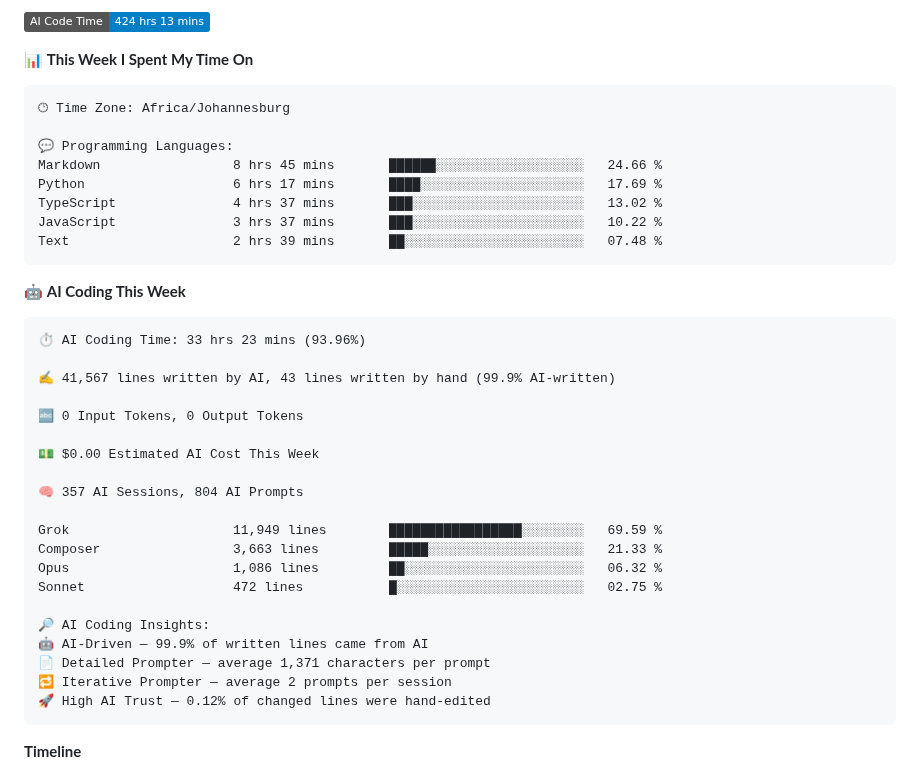
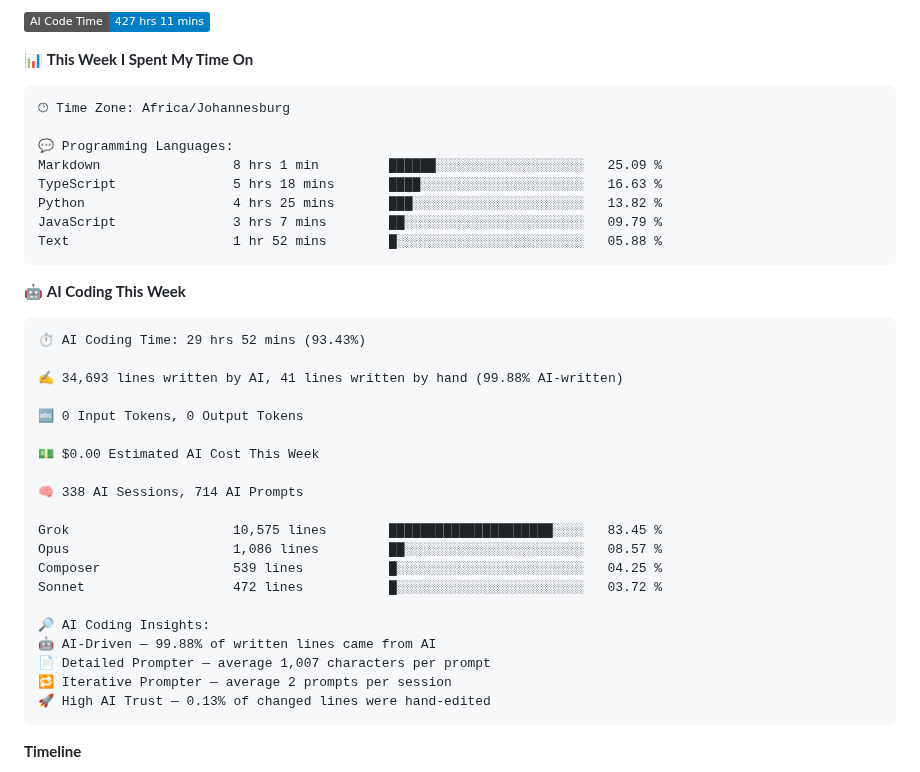
Before and after one commit to DevinNorgarb/DevinNorgarb, a Markdown page: README.md, the part around one of its changes. Drawn GitHub-style; badges without logos.

Commit message:
Updated with Dev Metrics

````diff
--- a/README.md
+++ b/README.md
@@ -43,5 +43,5 @@
 
-![AI Code Time](http://img.shields.io/badge/AI%20Code%20Time-424%20hrs%2013%20mins-blue?style=flat)
+![AI Code Time](http://img.shields.io/badge/AI%20Code%20Time-427%20hrs%2011%20mins-blue?style=flat)
 
 📊 **This Week I Spent My Time On**
 
@@ -49,36 +49,36 @@
 🕑︎ Time Zone: Africa/Johannesburg
 
 💬 Programming Languages:
-Markdown                 8 hrs 45 mins       ██████░░░░░░░░░░░░░░░░░░░   24.66 %
-Python                   6 hrs 17 mins       ████░░░░░░░░░░░░░░░░░░░░░   17.69 %
-TypeScript               4 hrs 37 mins       ███░░░░░░░░░░░░░░░░░░░░░░   13.02 %
-JavaScript               3 hrs 37 mins       ███░░░░░░░░░░░░░░░░░░░░░░   10.22 %
-Text                     2 hrs 39 mins       ██░░░░░░░░░░░░░░░░░░░░░░░   07.48 %
+Markdown                 8 hrs 1 min         ██████░░░░░░░░░░░░░░░░░░░   25.09 %
+TypeScript               5 hrs 18 mins       ████░░░░░░░░░░░░░░░░░░░░░   16.63 %
+Python                   4 hrs 25 mins       ███░░░░░░░░░░░░░░░░░░░░░░   13.82 %
+JavaScript               3 hrs 7 mins        ██░░░░░░░░░░░░░░░░░░░░░░░   09.79 %
+Text                     1 hr 52 mins        █░░░░░░░░░░░░░░░░░░░░░░░░   05.88 %
 ```
 
 🤖 **AI Coding This Week**
 
 ```text
-⏱ AI Coding Time: 33 hrs 23 mins (93.96%)
+⏱ AI Coding Time: 29 hrs 52 mins (93.43%)
 
-✍️ 41,567 lines written by AI, 43 lines written by hand (99.9% AI-written)
+✍️ 34,693 lines written by AI, 41 lines written by hand (99.88% AI-written)
 
 🔤 0 Input Tokens, 0 Output Tokens
 
 💵 $0.00 Estimated AI Cost This Week
 
-🧠 357 AI Sessions, 804 AI Prompts
+🧠 338 AI Sessions, 714 AI Prompts
 
-Grok                     11,949 lines        █████████████████░░░░░░░░   69.59 %
-Composer                 3,663 lines         █████░░░░░░░░░░░░░░░░░░░░   21.33 %
-Opus                     1,086 lines         ██░░░░░░░░░░░░░░░░░░░░░░░   06.32 %
-Sonnet                   472 lines           █░░░░░░░░░░░░░░░░░░░░░░░░   02.75 %
+Grok                     10,575 lines        █████████████████████░░░░   83.45 %
+Opus                     1,086 lines         ██░░░░░░░░░░░░░░░░░░░░░░░   08.57 %
+Composer                 539 lines           █░░░░░░░░░░░░░░░░░░░░░░░░   04.25 %
+Sonnet                   472 lines           █░░░░░░░░░░░░░░░░░░░░░░░░   03.72 %
 
 🔎 AI Coding Insights:
-🤖 AI-Driven — 99.9% of written lines came from AI
-📄 Detailed Prompter — average 1,371 characters per prompt
+🤖 AI-Driven — 99.88% of written lines came from AI
+📄 Detailed Prompter — average 1,007 characters per prompt
 🔁 Iterative Prompter — average 2 prompts per session
-🚀 High AI Trust — 0.12% of changed lines were hand-edited
+🚀 High AI Trust — 0.13% of changed lines were hand-edited
 ```
 
 **Timeline**
````
Also changed, not shown: other parts of README.md (+2 -2 lines), assets/bar_graph.png.
